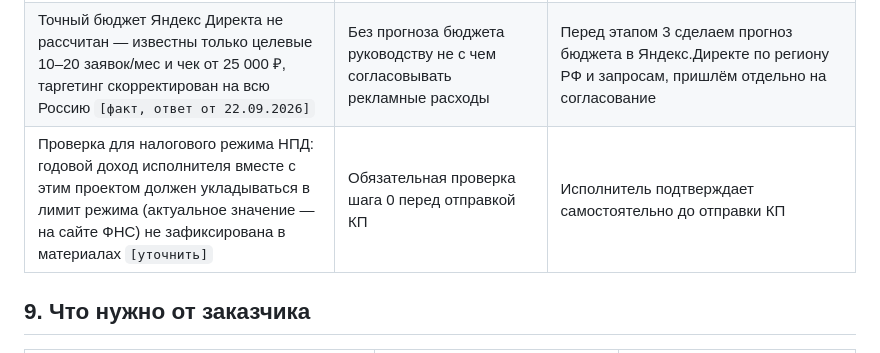
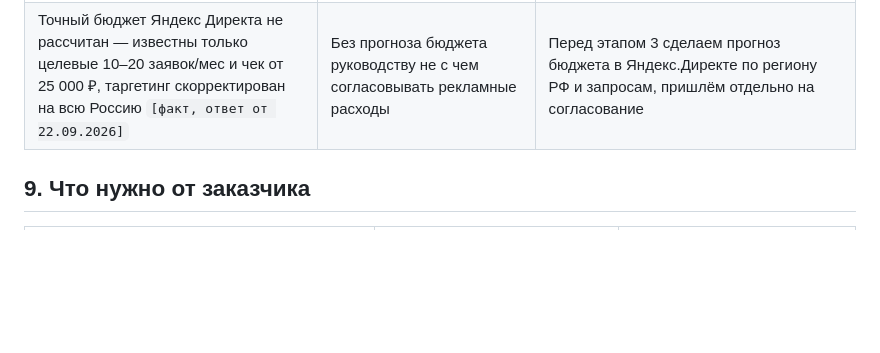
Before and after one commit to basilvs/Kazan_TC_Landing, a Markdown page: TZ_landing_markirovka.md, the part around the change. Rendered like a GitHub page; blank space fills up the shorter version.

Commit message:
Закрыть проверку лимита дохода НПД
Исполнитель подтвердил: годовой доход с учётом этого проекта не
превышает лимит режима НПД. Обе обязательные проверки шага 0 закрыты,
строка риска убрана из ТЗ.

Co-Authored-By: Claude Sonnet 5 <noreply@anthropic.com>
Claude-Session: https://claude.ai/code/session_01NWgPPWAvohK7hq5bcBgDM6

```diff
--- a/TZ_landing_markirovka.md
+++ b/TZ_landing_markirovka.md
@@ -85,7 +85,6 @@
 | Полноценный callback-виджет из исходного запроса заменён формой + кнопкой звонка | Не создаёт автоматического дозвона, только принимает заявку | Указано отдельно в ограничениях, при необходимости оценивается отдельно |
 | Ожидание клиента «сайт сразу показывается в выдаче по нужным запросам» `[ожидание]` | Органическая выдача формируется неделями/месяцами и не гарантируется поисковой системой | В КП зафиксировано: позиции не гарантируем, немедленный показ обеспечивает Яндекс Директ, бюджет отдельно |
 | Точный бюджет Яндекс Директа не рассчитан — известны только целевые 10–20 заявок/мес и чек от 25 000 ₽, таргетинг скорректирован на всю Россию `[факт, ответ от 22.09.2026]` | Без прогноза бюджета руководству не с чем согласовывать рекламные расходы | Перед этапом 3 сделаем прогноз бюджета в Яндекс.Директе по региону РФ и запросам, пришлём отдельно на согласование |
-| Проверка для налогового режима НПД: годовой доход исполнителя вместе с этим проектом должен укладываться в лимит режима (актуальное значение — на сайте ФНС) не зафиксирована в материалах `[уточнить]` | Обязательная проверка шага 0 перед отправкой КП | Исполнитель подтверждает самостоятельно до отправки КП |
 
 ## 9. Что нужно от заказчика
 | Что | Статус | К какому сроку |
```
